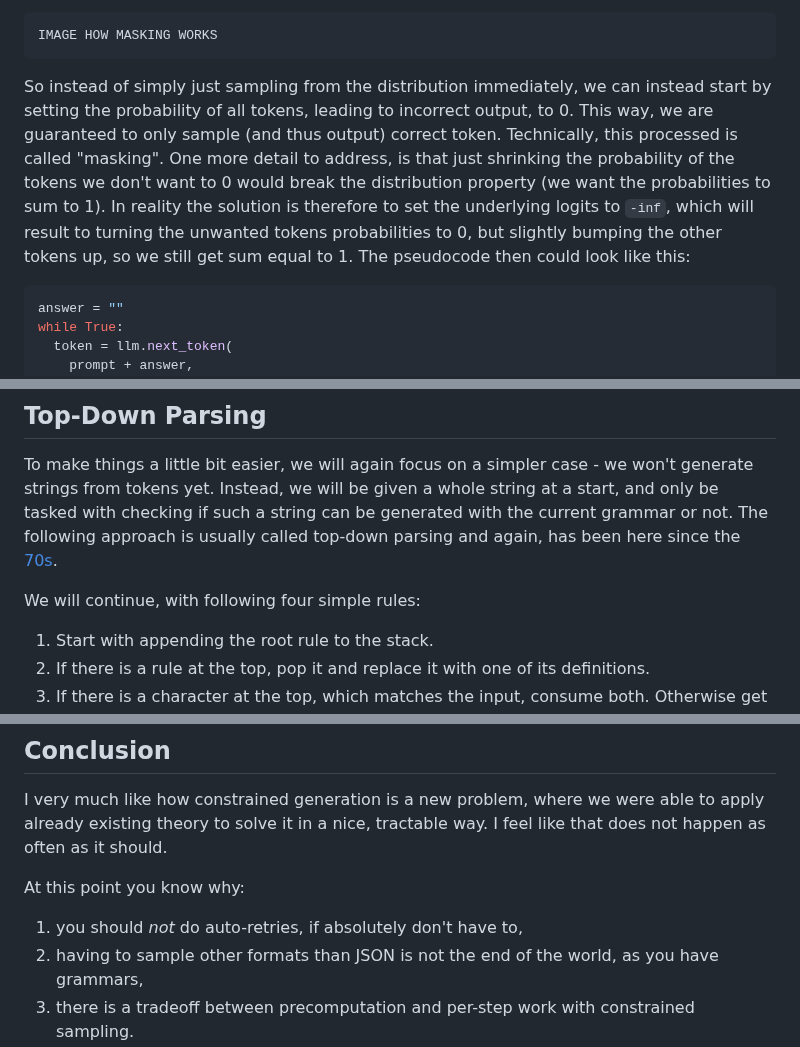
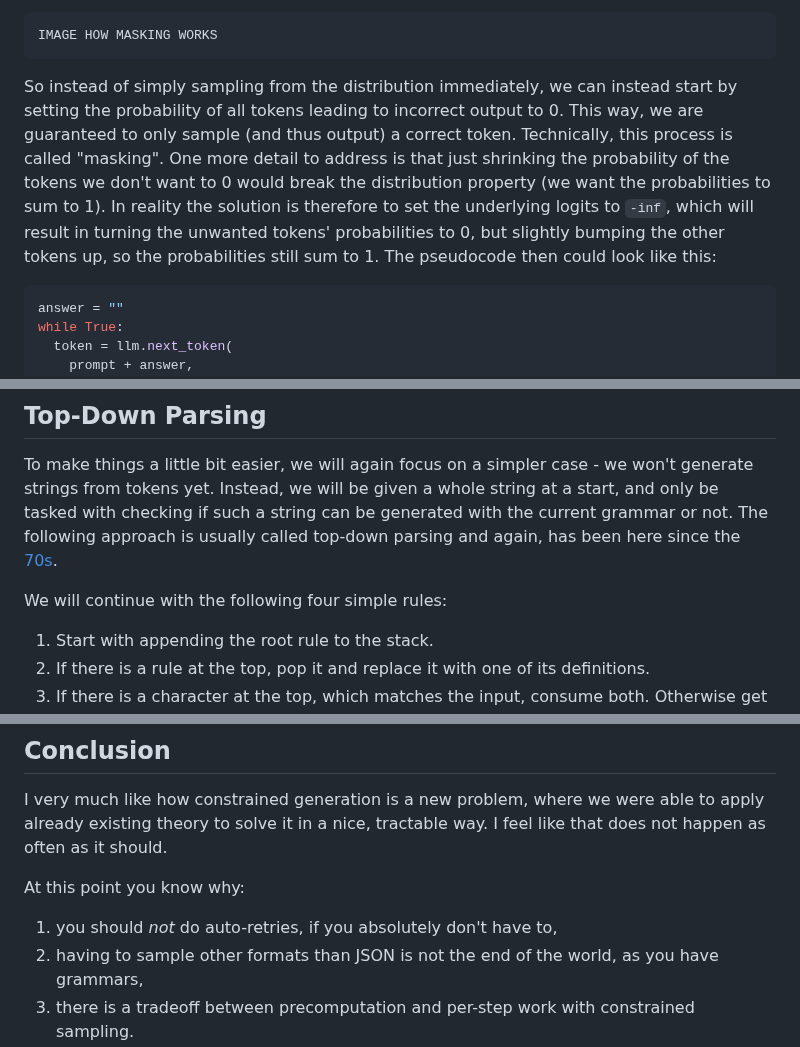
Before and after one commit to nobodywho-ooo/website, a Markdown page: src/posts/2026-05-18---LLM-Give-Me-A-JSON-Please.md, 3 parts joined by grey strips. Rendered like a GitHub page.

````diff
--- a/src/posts/2026-05-18---LLM-Give-Me-A-JSON-Please.md
+++ b/src/posts/2026-05-18---LLM-Give-Me-A-JSON-Please.md
@@ -72,12 +72,12 @@ Secondly, the answer tokens don't appear out of the blue. Given a text, LLMs pro
 IMAGE HOW MASKING WORKS
 ```
 
-So instead of simply just sampling from the distribution immediately, we can instead start by setting the probability of all tokens,
-leading to incorrect output, to 0. This way, we are guaranteed to only sample (and thus output) correct token. Technically, this
-processed is called "masking". One more detail to address, is that just shrinking the probability of the tokens we don't want to 0
+So instead of simply sampling from the distribution immediately, we can instead start by setting the probability of all tokens
+leading to incorrect output to 0. This way, we are guaranteed to only sample (and thus output) a correct token. Technically, this
+process is called "masking". One more detail to address is that just shrinking the probability of the tokens we don't want to 0
 would break the distribution property (we want the probabilities to sum to 1). In reality the solution is therefore to set the underlying
-logits to `-inf`, which will result to turning the unwanted tokens probabilities to 0, but slightly bumping the other tokens up,
-so we still get sum equal to 1. The pseudocode then could look like this:
+logits to `-inf`, which will result in turning the unwanted tokens' probabilities to 0, but slightly bumping the other tokens up,
+so the probabilities still sum to 1. The pseudocode then could look like this:
 ```python
 answer = ""
 while True:
@@ -180,7 +180,7 @@ Instead, we will be given a whole string at a start, and only be tasked with che
 can be generated with the current grammar or not. The following approach is usually called top-down parsing
 and again, has been here since the [70s](https://en.wikipedia.org/wiki/Top-down_parsing).
 
-We will continue, with following four simple rules:
+We will continue with the following four simple rules:
 1. Start with appending the root rule to the stack.
 2. If there is a rule at the top, pop it and replace it with one of its definitions.
 3. If there is a character at the top, which matches the input, consume both. Otherwise get stuck and _reject_.
@@ -293,7 +293,7 @@ I very much like how constrained generation is a new problem, where we were able
 theory to solve it in a nice, tractable way. I feel like that does not happen as often as it should.
 
 At this point you know why:
-1. you should *not* do auto-retries, if absolutely don't have to,
+1. you should *not* do auto-retries, if you absolutely don't have to,
 2. having to sample other formats than JSON is not the end of the world, as you have grammars,
 3. there is a tradeoff between precomputation and per-step work with constrained sampling.
 
````
Also changed, not shown: other parts of src/posts/2026-05-18---LLM-Give-Me-A-JSON-Please.md (+12 -12 lines).
